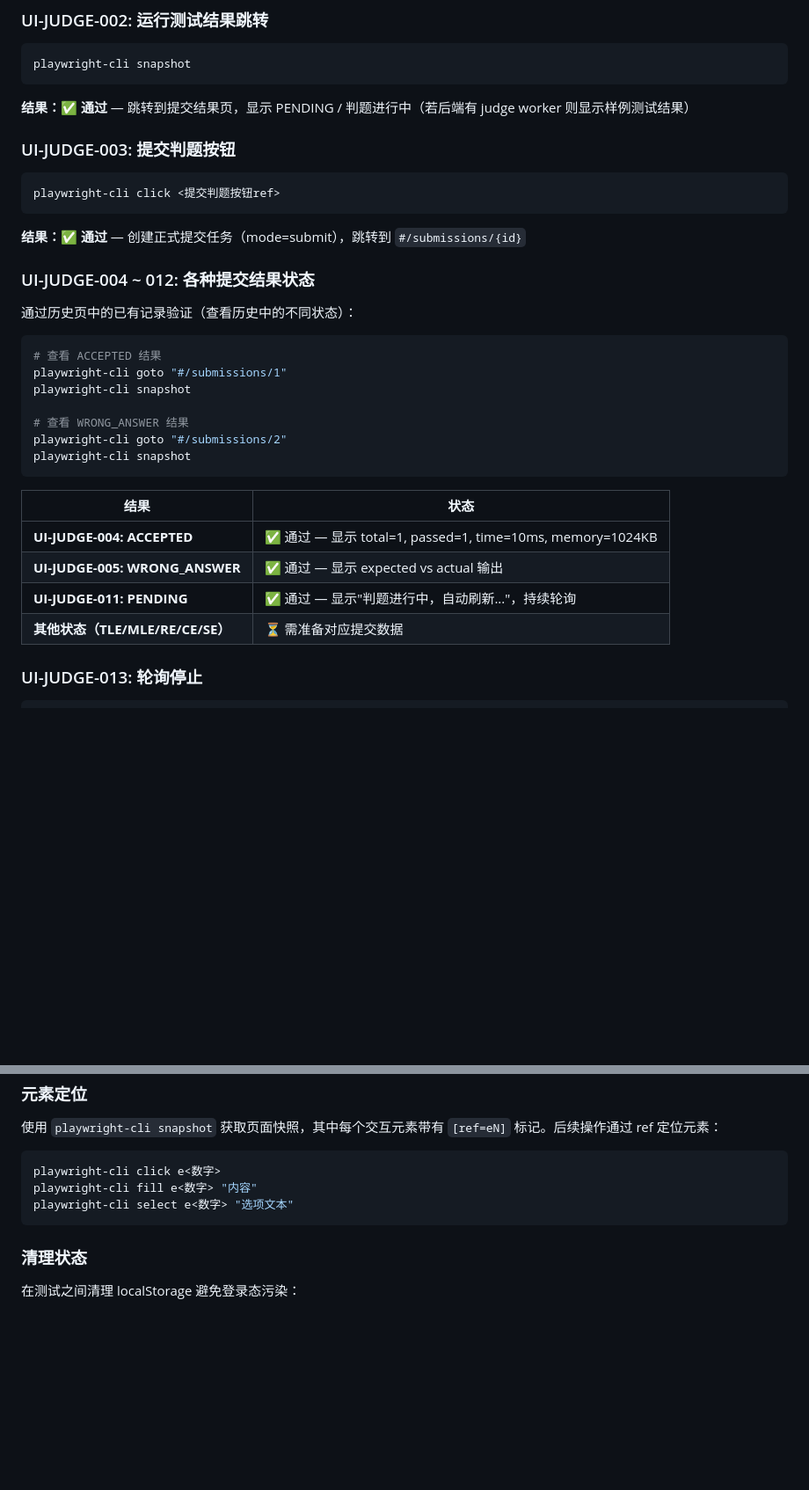
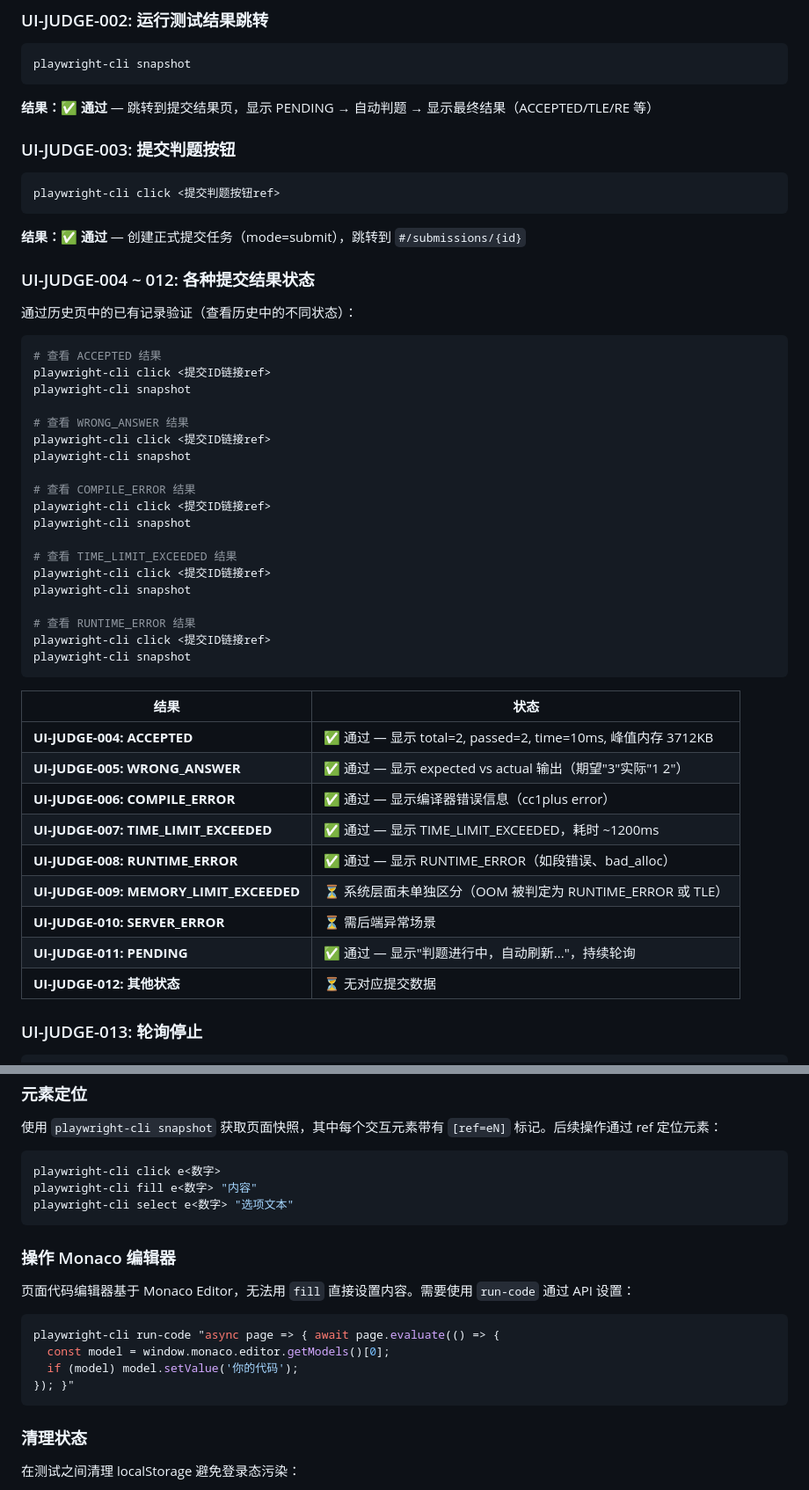
Before and after one commit to shilinnull/oj-vibe-coding, a Markdown page: docs/web自动化测试文档-playwright-cli.md, 2 parts joined by grey strips. Shown at 88% size. Drawn GitHub-style; blank space fills up the shorter version.

Commit message:
更新自动化测试文档

````diff
--- a/docs/web自动化测试文档-playwright-cli.md
+++ b/docs/web自动化测试文档-playwright-cli.md
@@ -249,7 +249,7 @@ playwright-cli click <运行测试按钮ref>
 playwright-cli snapshot
 ```
 
-**结果：✅ 通过** — 跳转到提交结果页，显示 PENDING / 判题进行中（若后端有 judge worker 则显示样例测试结果）
+**结果：✅ 通过** — 跳转到提交结果页，显示 PENDING → 自动判题 → 显示最终结果（ACCEPTED/TLE/RE 等）
 
 ### UI-JUDGE-003: 提交判题按钮
 
@@ -265,20 +265,37 @@ playwright-cli click <提交判题按钮ref>
 
 ```bash
 # 查看 ACCEPTED 结果
-playwright-cli goto "#/submissions/1"
+playwright-cli click <提交ID链接ref>
 playwright-cli snapshot
 
 # 查看 WRONG_ANSWER 结果
-playwright-cli goto "#/submissions/2"
+playwright-cli click <提交ID链接ref>
+playwright-cli snapshot
+
+# 查看 COMPILE_ERROR 结果
+playwright-cli click <提交ID链接ref>
+playwright-cli snapshot
+
+# 查看 TIME_LIMIT_EXCEEDED 结果
+playwright-cli click <提交ID链接ref>
+playwright-cli snapshot
+
+# 查看 RUNTIME_ERROR 结果
+playwright-cli click <提交ID链接ref>
 playwright-cli snapshot
 ```
 
 | 结果 | 状态 |
 |------|------|
-| **UI-JUDGE-004: ACCEPTED** | ✅ 通过 — 显示 total=1, passed=1, time=10ms, memory=1024KB |
-| **UI-JUDGE-005: WRONG_ANSWER** | ✅ 通过 — 显示 expected vs actual 输出 |
+| **UI-JUDGE-004: ACCEPTED** | ✅ 通过 — 显示 total=2, passed=2, time=10ms, 峰值内存 3712KB |
+| **UI-JUDGE-005: WRONG_ANSWER** | ✅ 通过 — 显示 expected vs actual 输出（期望"3"实际"1 2"） |
+| **UI-JUDGE-006: COMPILE_ERROR** | ✅ 通过 — 显示编译器错误信息（cc1plus error） |
+| **UI-JUDGE-007: TIME_LIMIT_EXCEEDED** | ✅ 通过 — 显示 TIME_LIMIT_EXCEEDED，耗时 ~1200ms |
+| **UI-JUDGE-008: RUNTIME_ERROR** | ✅ 通过 — 显示 RUNTIME_ERROR（如段错误、bad_alloc） |
+| **UI-JUDGE-009: MEMORY_LIMIT_EXCEEDED** | ⏳ 系统层面未单独区分（OOM 被判定为 RUNTIME_ERROR 或 TLE） |
+| **UI-JUDGE-010: SERVER_ERROR** | ⏳ 需后端异常场景 |
 | **UI-JUDGE-011: PENDING** | ✅ 通过 — 显示"判题进行中，自动刷新..."，持续轮询 |
-| **其他状态（TLE/MLE/RE/CE/SE）** | ⏳ 需准备对应提交数据 |
+| **UI-JUDGE-012: 其他状态** | ⏳ 无对应提交数据 |
 
 ### UI-JUDGE-013: 轮询停止
 
@@ -535,6 +552,17 @@ playwright-cli fill e<数字> "内容"
 playwright-cli select e<数字> "选项文本"
 ```
 
+### 操作 Monaco 编辑器
+
+页面代码编辑器基于 Monaco Editor，无法用 `fill` 直接设置内容。需要使用 `run-code` 通过 API 设置：
+
+```bash
+playwright-cli run-code "async page => { await page.evaluate(() => {
+  const model = window.monaco.editor.getModels()[0];
+  if (model) model.setValue('你的代码');
+}); }"
+```
+
 ### 清理状态
 
 在测试之间清理 localStorage 避免登录态污染：
````
Also changed, not shown: other parts of docs/web自动化测试文档-playwright-cli.md (+3 -3 lines).
